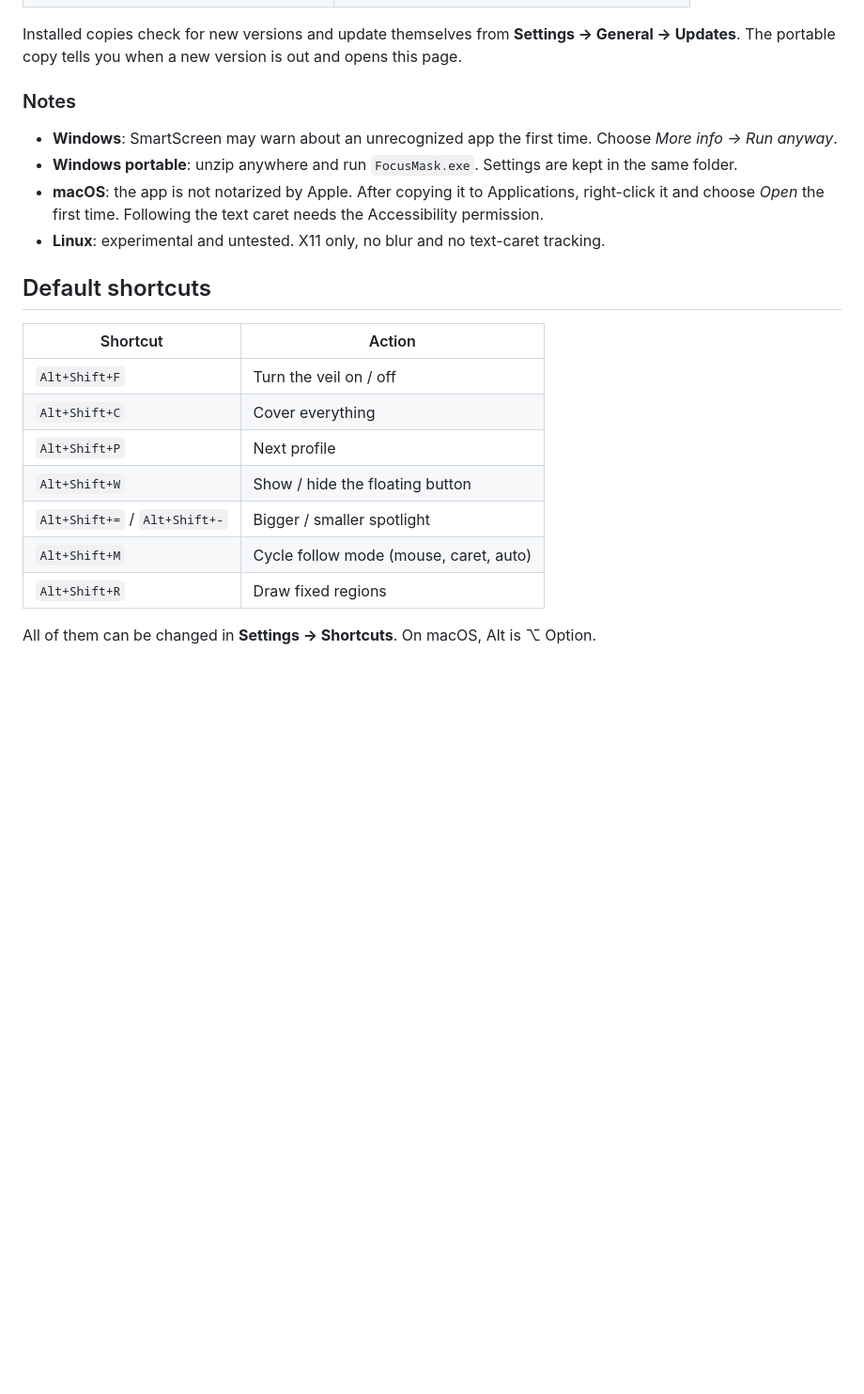
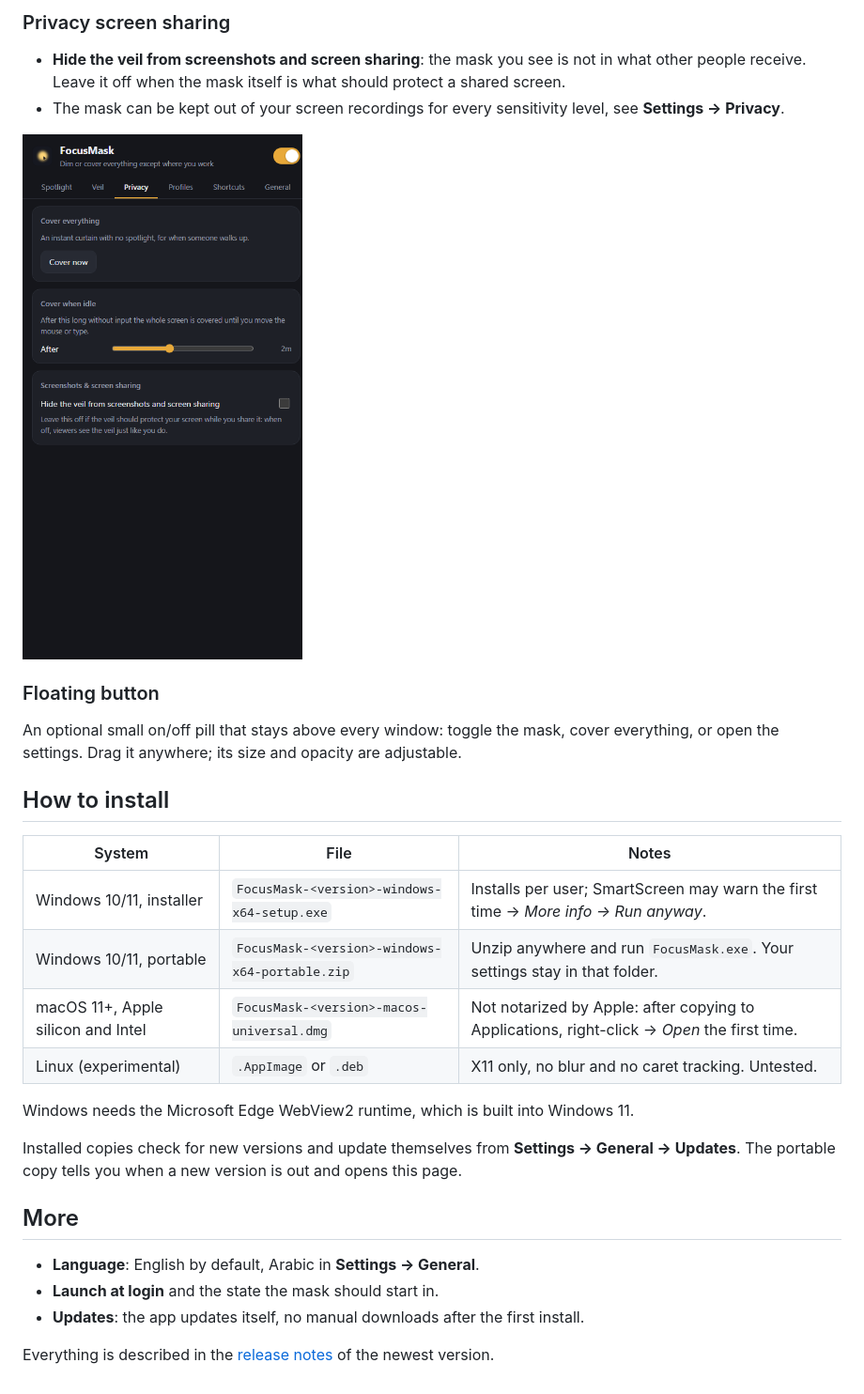
Before and after one commit to aeghub/focusmask-releases, a Markdown page: README.md, the part around one of its changes. Shown at 94% size. GitHub-like rendering; pictures changed too: docs/images/settings-privacy.png (added); blank space fills up the shorter version.

```diff
--- a/README.md
+++ b/README.md
@@ -23,23 +69,31 @@ Get the newest version from the **[latest release](https://github.com/aeghub/foc
+### Privacy screen sharing
+
+- **Hide the veil from screenshots and screen sharing**: the mask you see is not in what other people receive. Leave it off when the mask itself is what should protect a shared screen.
+- The mask can be kept out of your screen recordings for every sensitivity level, see **Settings → Privacy**.
+
+![Privacy settings](docs/images/settings-privacy.png)
+
+### Floating button
+
+An optional small on/off pill that stays above every window: toggle the mask, cover everything, or open the settings. Drag it anywhere; its size and opacity are adjustable.
+
+## How to install
+
+| System | File | Notes |
+| --- | --- | --- |
+| Windows 10/11, installer | `FocusMask-<version>-windows-x64-setup.exe` | Installs per user; SmartScreen may warn the first time → *More info → Run anyway*. |
+| Windows 10/11, portable | `FocusMask-<version>-windows-x64-portable.zip` | Unzip anywhere and run `FocusMask.exe`. Your settings stay in that folder. |
+| macOS 11+, Apple silicon and Intel | `FocusMask-<version>-macos-universal.dmg` | Not notarized by Apple: after copying to Applications, right-click → *Open* the first time. |
+| Linux (experimental) | `.AppImage` or `.deb` | X11 only, no blur and no caret tracking. Untested. |
+
+Windows needs the Microsoft Edge WebView2 runtime, which is built into Windows 11.
 
 Installed copies check for new versions and update themselves from **Settings → General → Updates**. The portable copy tells you when a new version is out and opens this page.
 
-### Notes
+## More
 
-- **Windows**: SmartScreen may warn about an unrecognized app the first time. Choose *More info → Run anyway*.
-- **Windows portable**: unzip anywhere and run `FocusMask.exe`. Settings are kept in the same folder.
-- **macOS**: the app is not notarized by Apple. After copying it to Applications, right-click it and choose *Open* the first time. Following the text caret needs the Accessibility permission.
-- **Linux**: experimental and untested. X11 only, no blur and no text-caret tracking.
+- **Language**: English by default, Arabic in **Settings → General**.
+- **Launch at login** and the state the mask should start in.
+- **Updates**: the app updates itself, no manual downloads after the first install.
 
-## Default shortcuts
-
-| Shortcut | Action |
-| --- | --- |
-| `Alt+Shift+F` | Turn the veil on / off |
-| `Alt+Shift+C` | Cover everything |
-| `Alt+Shift+P` | Next profile |
-| `Alt+Shift+W` | Show / hide the floating button |
-| `Alt+Shift+=` / `Alt+Shift+-` | Bigger / smaller spotlight |
-| `Alt+Shift+M` | Cycle follow mode (mouse, caret, auto) |
-| `Alt+Shift+R` | Draw fixed regions |
-
-All of them can be changed in **Settings → Shortcuts**. On macOS, Alt is ⌥ Option.
+Everything is described in the [release notes](https://github.com/aeghub/focusmask-releases/releases/latest) of the newest version.
```
Also changed, not shown: other parts of README.md (+61 -15 lines), docs/images/hero-covered.png (added), docs/images/hero-regions.png (added), docs/images/hero-spotlight.png (added), docs/images/settings-profiles.png (added), docs/images/settings-spotlight.png (added).
